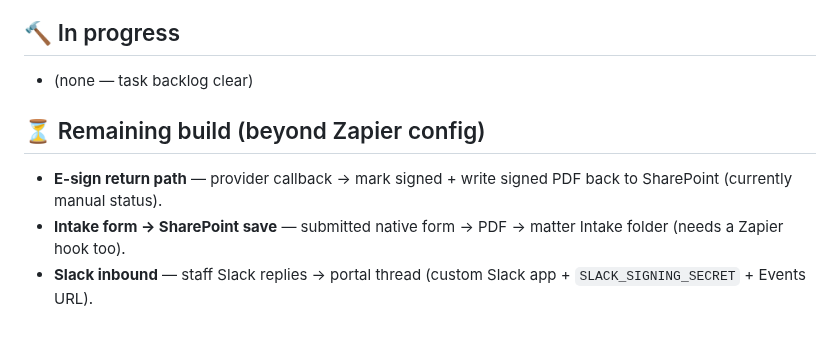
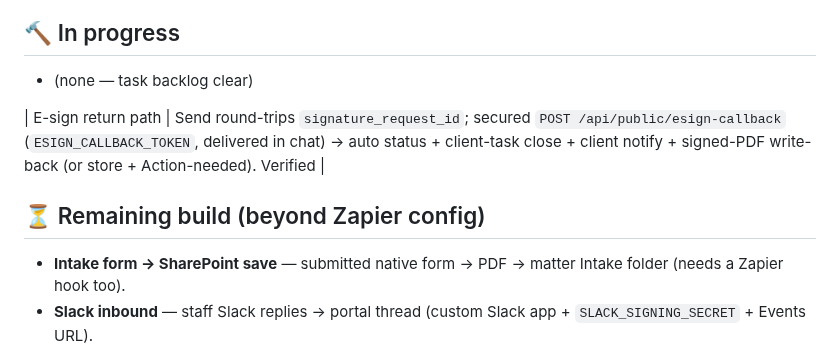
Before and after one commit to LEGAL-AUTHORITY-LAB/fl-family-law-authority, a Markdown page: docs/BUILD-TRACKER.md, the part around the change. Drawn GitHub-style; blank space fills up the shorter version.

Commit message:
E-sign return path done (auto status + signed PDF write-back)
Co-Authored-By: Claude Opus 4.8 <noreply@anthropic.com>
Claude-Session: https://claude.ai/code/session_013ut5SewLUAWsRWDRhbDo8s

```diff
--- a/docs/BUILD-TRACKER.md
+++ b/docs/BUILD-TRACKER.md
@@ -64,8 +64,9 @@ Legend: ✅ done & tested · 🔨 in progress · ⏳ backlog · ⛔ blocked
 ## 🔨 In progress
 - (none — task backlog clear)
 
+| E-sign return path | Send round-trips `signature_request_id`; secured `POST /api/public/esign-callback` (`ESIGN_CALLBACK_TOKEN`, delivered in chat) → auto status + client-task close + client notify + signed-PDF write-back (or store + Action-needed). Verified |
+
 ## ⏳ Remaining build (beyond Zapier config)
-- **E-sign return path** — provider callback → mark signed + write signed PDF back to SharePoint (currently manual status).
 - **Intake form → SharePoint save** — submitted native form → PDF → matter Intake folder (needs a Zapier hook too).
 - **Slack inbound** — staff Slack replies → portal thread (custom Slack app + `SLACK_SIGNING_SECRET` + Events URL).
 - **Templates merge repoint** — Templates dropdown still queries legacy `cases`; point at `matters`.
```
